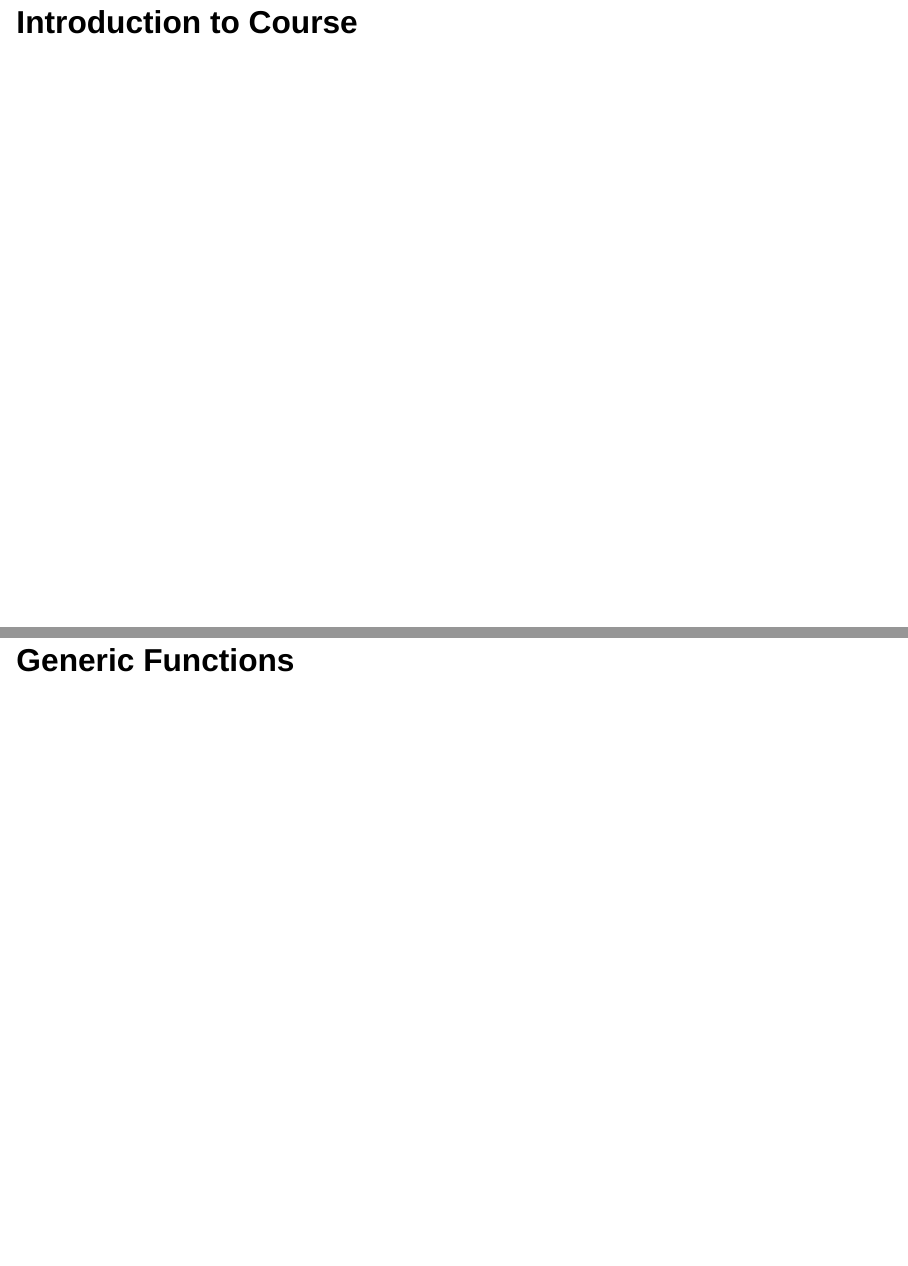
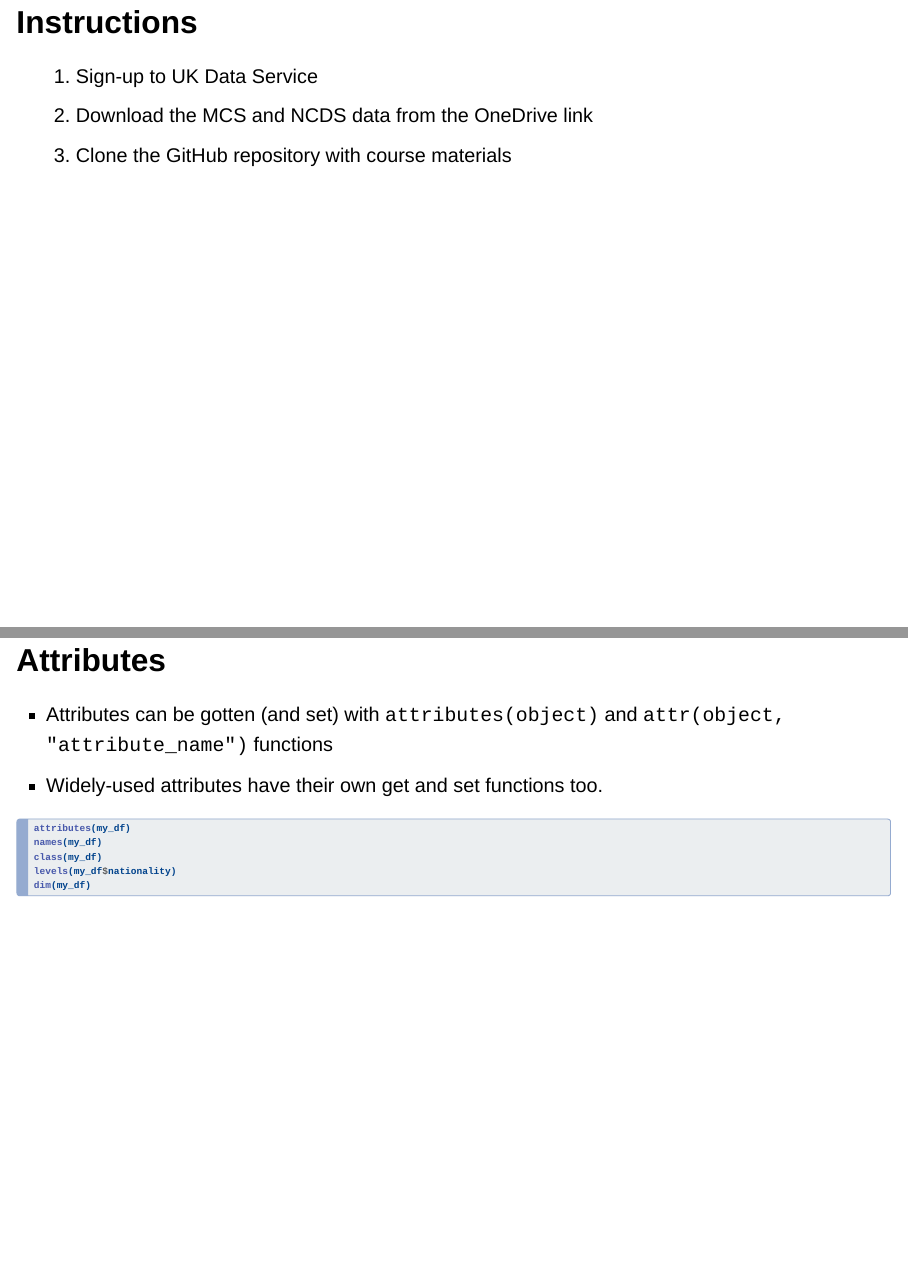
Before and after one commit to CLS-Data/r_longitudinal_data_analysis, a Quarto document (presentations/02_background_r.qmd): pages 2 and 39 of 39, joined at a grey line. Rendered offline with R 4.5, knitr and Pandoc in place of Quarto, with nearby package versions; the code chunks are not run, so their results and figures are left out; drawn as Slidy slides in place of the format the file asks for.

Commit message:
add news presentation

````diff
--- a/presentations/02_background_r.qmd
+++ b/presentations/02_background_r.qmd
@@ -22,6 +22,12 @@ knitr::opts_chunk$set(
   echo = TRUE
 )
 ```
+
+## Instructions
+
+1. Sign-up to UK Data Service
+2. Download the MCS and NCDS data from the OneDrive link
+3. Clone the GitHub repository with course materials
 
 # Introduction to Course
 
@@ -360,5 +366,3 @@ class(my_df)
 levels(my_df$nationality)
 dim(my_df)
 ```
-
-## Generic Functions {.smaller}
````
Also changed, not shown: presentations/02_background_r.html.
